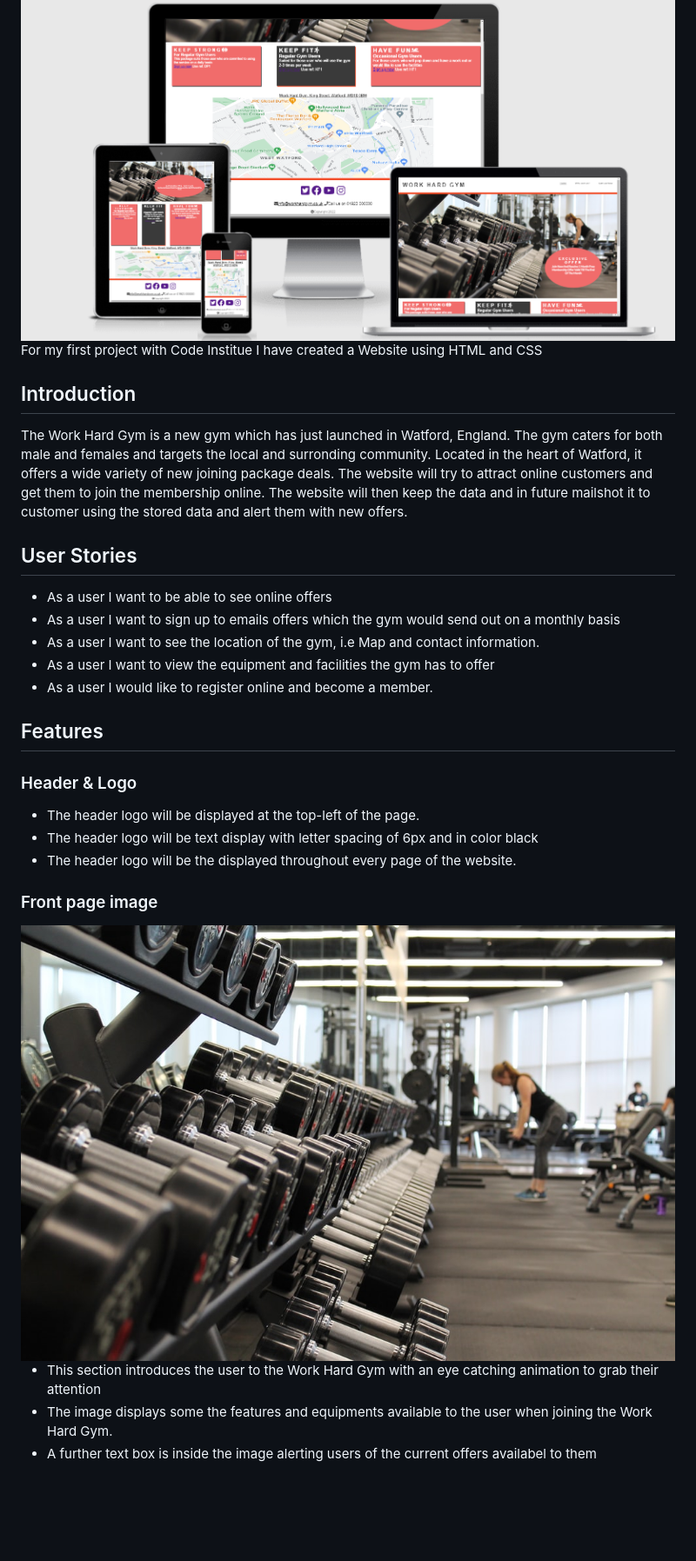
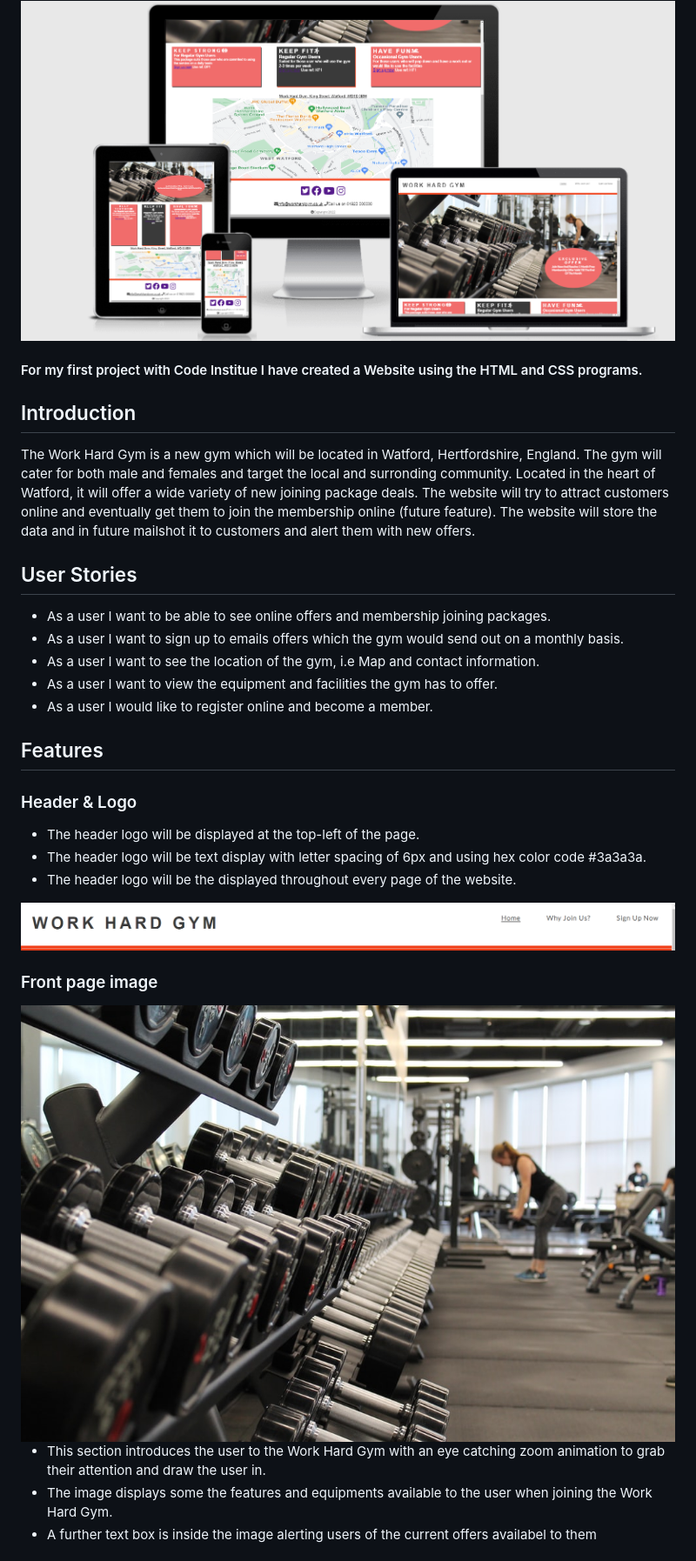
Before and after one commit to Shanbashir1/workhardgym, a Markdown page: README.md, the part around the change printed below. Shown: that part at 87% size. Drawn GitHub-style; pictures changed too: images/header.png (added); blank space fills up the shorter version.

```diff
--- a/README.md
+++ b/README.md
@@ -1,18 +1,21 @@
 # Work Hard Gym - Project 1
 <img src=/images/am-i-responsive.png style=" height= 400px; width: 800px;"/>
 
-For my first project with Code Institue I have created a Website using HTML and CSS
+#### For my first project with Code Institue I have created a Website using the HTML and CSS programs.
+
 ## Introduction
-The Work Hard Gym is a new gym which has just launched in Watford, England. The gym caters for both male and females and targets the local and surronding community. Located in the heart of Watford, it offers a wide variety of new joining package deals. The website will try to attract online customers and get them to join the membership online. The website will then keep the data and in future mailshot it to customer using the stored data and alert them with new offers.
+The Work Hard Gym is a new gym which will be located in Watford, Hertfordshire, England. The gym will cater for both male and females and target the local and surronding community. Located in the heart of Watford, it will offer a wide variety of new joining package deals. The website will try to attract customers online and eventually get them to join the membership online (future feature). The website will store the data and in future mailshot it to customers and alert them with new offers.
 ## User Stories
-* As a user I want to be able to see online offers
-* As a user I want to sign up to emails offers which the gym would send out on a monthly basis
+* As a user I want to be able to see online offers and membership joining packages.
+* As a user I want to sign up to emails offers which the gym would send out on a monthly basis.
 * As a user I want to see the location of the gym, i.e Map and contact information.
-* As a user I want to view the equipment and facilities the gym has to offer
+* As a user I want to view the equipment and facilities the gym has to offer.
 * As a user I would like to register online and become a member.
 ## Features
 ### Header & Logo
 * The header logo will be displayed at the top-left of the page.
-* The header logo will be text display with letter spacing of 6px and in color black
+* The header logo will be text display with letter spacing of 6px and using hex color code #3a3a3a.
 * The header logo will be the displayed throughout every page of the website.
+<img src="/images/header.png" alt = "Header" style="height: 200px; width: 600px;">
+
 ### Front page image
@@ -20,5 +23,5 @@ The Work Hard Gym is a new gym which has just launched in Watford, England. The
 
-* This section introduces the user to the Work Hard Gym with an eye catching animation to grab their attention
+* This section introduces the user to the Work Hard Gym with an eye catching zoom animation to grab their attention and draw the user in.
 * The image displays some the features and equipments available to the user when joining the Work Hard Gym.
 * A further text box is inside the image alerting users of the current offers availabel to them
 ### Package deal section
```
Also changed, not shown: other parts of README.md (+45 -18 lines), images/footer.png (added), images/form.png (added), images/map-page.png (added), images/package.png (added).
